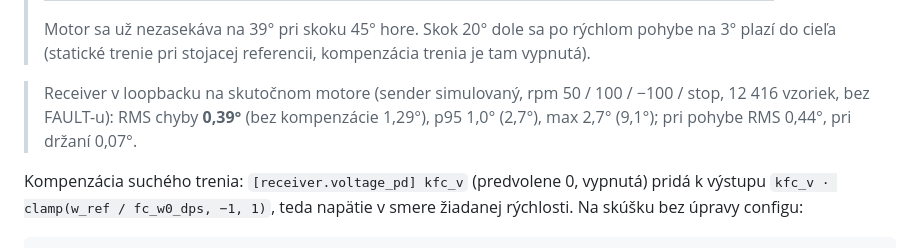
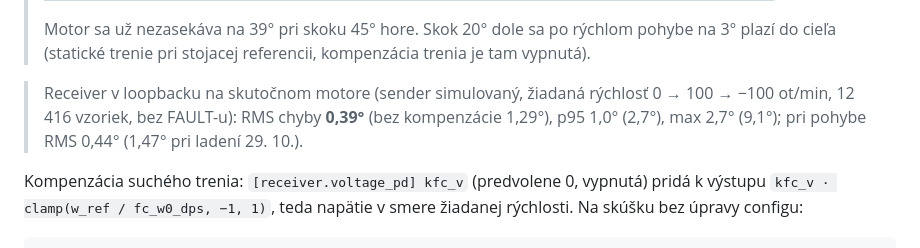
Before and after one commit to HavryliukM/KD240-TSNSYNC, a Markdown page: README.md, the part around the change. GitHub-like rendering.

Commit message:
Correct loopback description: profile and the misleading hold figure
The loopback run used 0 -> 100 -> -100 rpm (not 50/100/-100), and the quoted
0.07 deg 'hold' RMS only covered the first seconds after the receiver aligned
to the reference, where the error is trivially zero. Compare the RMS during
motion instead (0.44 deg now, 1.47 deg on 29 Oct).

Co-Authored-By: Claude Opus 5.5 <noreply@anthropic.com>

```diff
--- a/README.md
+++ b/README.md
@@ -704,8 +704,8 @@ RMS chyby. Poloha z knižnice AMD má rozlíšenie 1°, preto pásmo nejde pod 1
 > Motor sa už nezasekáva na 39° pri skoku 45° hore. Skok 20° dole sa po rýchlom pohybe na 3° plazí do cieľa
 > (statické trenie pri stojacej referencii, kompenzácia trenia je tam vypnutá).
 
-> Receiver v loopbacku na skutočnom motore (sender simulovaný, rpm 50 / 100 / −100 / stop, 12 416 vzoriek, bez FAULT-u):
-> RMS chyby **0,39°** (bez kompenzácie 1,29°), p95 1,0° (2,7°), max 2,7° (9,1°); pri pohybe RMS 0,44°, pri držaní 0,07°.
+> Receiver v loopbacku na skutočnom motore (sender simulovaný, žiadaná rýchlosť 0 → 100 → −100 ot/min, 12 416 vzoriek, bez FAULT-u):
+> RMS chyby **0,39°** (bez kompenzácie 1,29°), p95 1,0° (2,7°), max 2,7° (9,1°); pri pohybe RMS 0,44° (1,47° pri ladení 29. 10.).
 
 Kompenzácia suchého trenia: `[receiver.voltage_pd] kfc_v` (predvolene 0, vypnutá) pridá k výstupu
 `kfc_v · clamp(w_ref / fc_w0_dps, −1, 1)`, teda napätie v smere žiadanej rýchlosti. Na skúšku bez úpravy configu:
```
